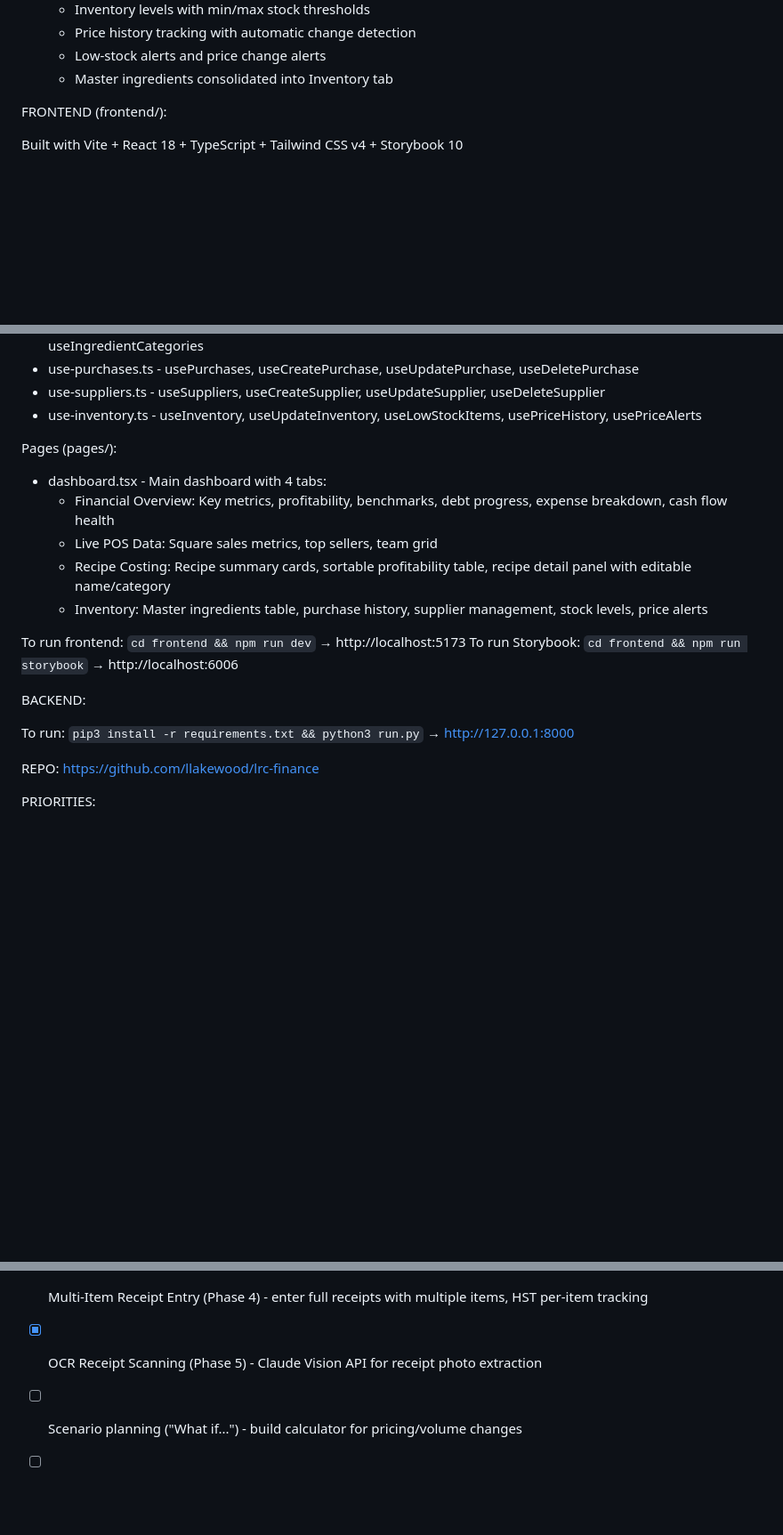
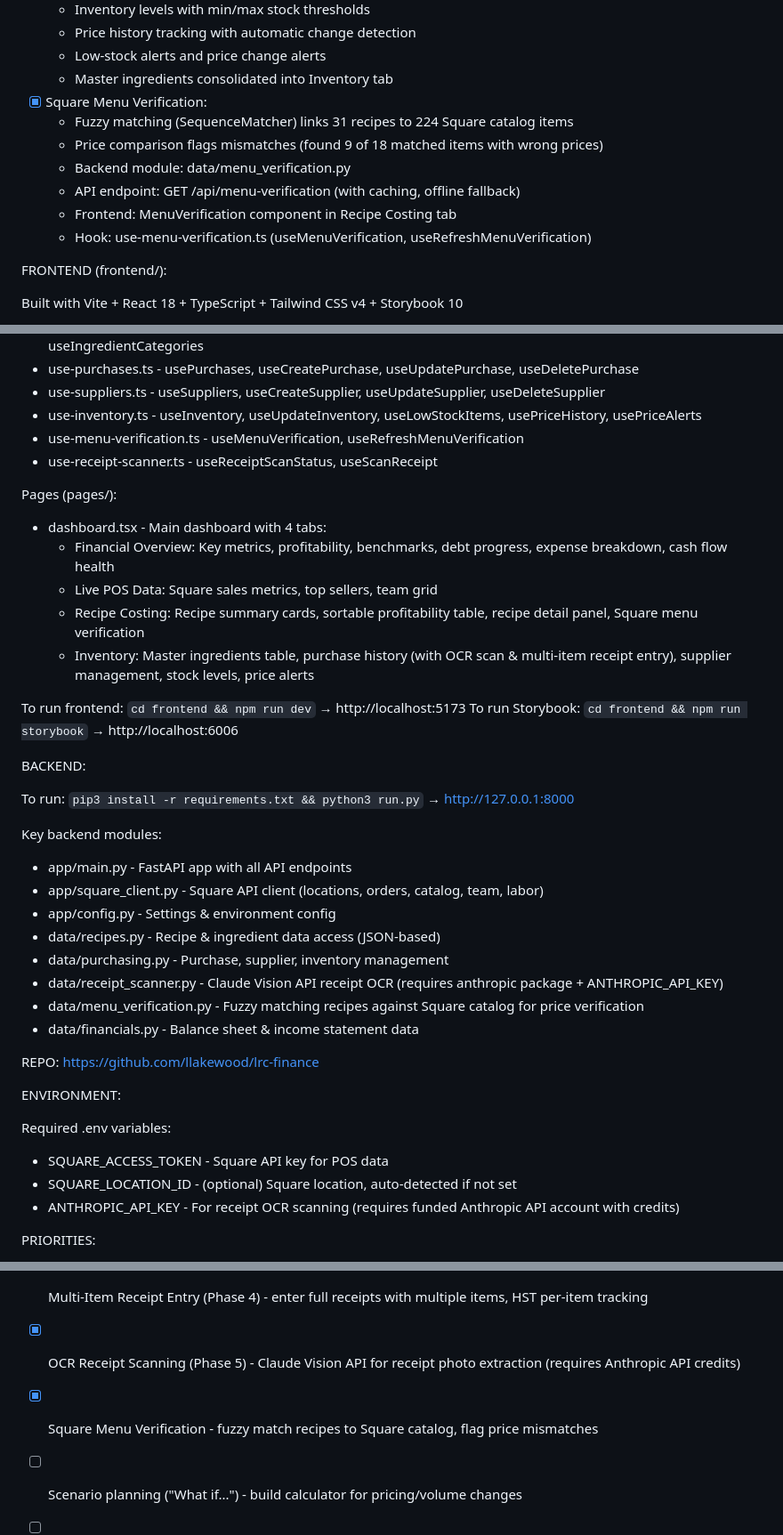
Before and after one commit to llakewood/lrc-finance, a Markdown page: claude.md, 3 parts joined by grey strips. Shown at 89% size. GitHub-like rendering; blank space fills up the shorter version.

Commit message:
updating claude file

```diff
--- a/claude.md
+++ b/claude.md
@@ -39,6 +39,13 @@ COMPLETED:
   - Price history tracking with automatic change detection
   - Low-stock alerts and price change alerts
   - Master ingredients consolidated into Inventory tab
+- [x] Square Menu Verification:
+  - Fuzzy matching (SequenceMatcher) links 31 recipes to 224 Square catalog items
+  - Price comparison flags mismatches (found 9 of 18 matched items with wrong prices)
+  - Backend module: data/menu_verification.py
+  - API endpoint: GET /api/menu-verification (with caching, offline fallback)
+  - Frontend: MenuVerification component in Recipe Costing tab
+  - Hook: use-menu-verification.ts (useMenuVerification, useRefreshMenuVerification)
 
 FRONTEND (frontend/):
 
@@ -98,13 +106,15 @@ Hooks (hooks/):
 - use-purchases.ts - usePurchases, useCreatePurchase, useUpdatePurchase, useDeletePurchase
 - use-suppliers.ts - useSuppliers, useCreateSupplier, useUpdateSupplier, useDeleteSupplier
 - use-inventory.ts - useInventory, useUpdateInventory, useLowStockItems, usePriceHistory, usePriceAlerts
+- use-menu-verification.ts - useMenuVerification, useRefreshMenuVerification
+- use-receipt-scanner.ts - useReceiptScanStatus, useScanReceipt
 
 Pages (pages/):
 - dashboard.tsx - Main dashboard with 4 tabs:
   - Financial Overview: Key metrics, profitability, benchmarks, debt progress, expense breakdown, cash flow health
   - Live POS Data: Square sales metrics, top sellers, team grid
-  - Recipe Costing: Recipe summary cards, sortable profitability table, recipe detail panel with editable name/category
-  - Inventory: Master ingredients table, purchase history, supplier management, stock levels, price alerts
+  - Recipe Costing: Recipe summary cards, sortable profitability table, recipe detail panel, Square menu verification
+  - Inventory: Master ingredients table, purchase history (with OCR scan & multi-item receipt entry), supplier management, stock levels, price alerts
 
 To run frontend: `cd frontend && npm run dev` → http://localhost:5173
 To run Storybook: `cd frontend && npm run storybook` → http://localhost:6006
@@ -113,7 +123,24 @@ BACKEND:
 
 To run: `pip3 install -r requirements.txt && python3 run.py` → http://127.0.0.1:8000
 
+Key backend modules:
+- app/main.py - FastAPI app with all API endpoints
+- app/square_client.py - Square API client (locations, orders, catalog, team, labor)
+- app/config.py - Settings & environment config
+- data/recipes.py - Recipe & ingredient data access (JSON-based)
+- data/purchasing.py - Purchase, supplier, inventory management
+- data/receipt_scanner.py - Claude Vision API receipt OCR (requires anthropic package + ANTHROPIC_API_KEY)
+- data/menu_verification.py - Fuzzy matching recipes against Square catalog for price verification
+- data/financials.py - Balance sheet & income statement data
+
 REPO: https://github.com/llakewood/lrc-finance
+
+ENVIRONMENT:
+
+Required .env variables:
+- SQUARE_ACCESS_TOKEN - Square API key for POS data
+- SQUARE_LOCATION_ID - (optional) Square location, auto-detected if not set
+- ANTHROPIC_API_KEY - For receipt OCR scanning (requires funded Anthropic API account with credits)
 
 
 PRIORITIES:
@@ -131,6 +158,7 @@ Work through the following areas to gain a broader understanding of all areas of
 - [x] Recipe costing - parse & edit recipes, calculate batch profitability
 - [x] Inventory & Purchasing (Phases 1-3) - purchase tracking, suppliers, stock levels, price alerts
 - [x] Multi-Item Receipt Entry (Phase 4) - enter full receipts with multiple items, HST per-item tracking
-- [x] OCR Receipt Scanning (Phase 5) - Claude Vision API for receipt photo extraction
+- [x] OCR Receipt Scanning (Phase 5) - Claude Vision API for receipt photo extraction (requires Anthropic API credits)
+- [x] Square Menu Verification - fuzzy match recipes to Square catalog, flag price mismatches
 - [ ] Scenario planning ("What if...") - build calculator for pricing/volume changes
 - [ ] Monthly tracking system - lightweight system to input monthly numbers
```
Also changed, not shown: other parts of claude.md (+3 -2 lines).
